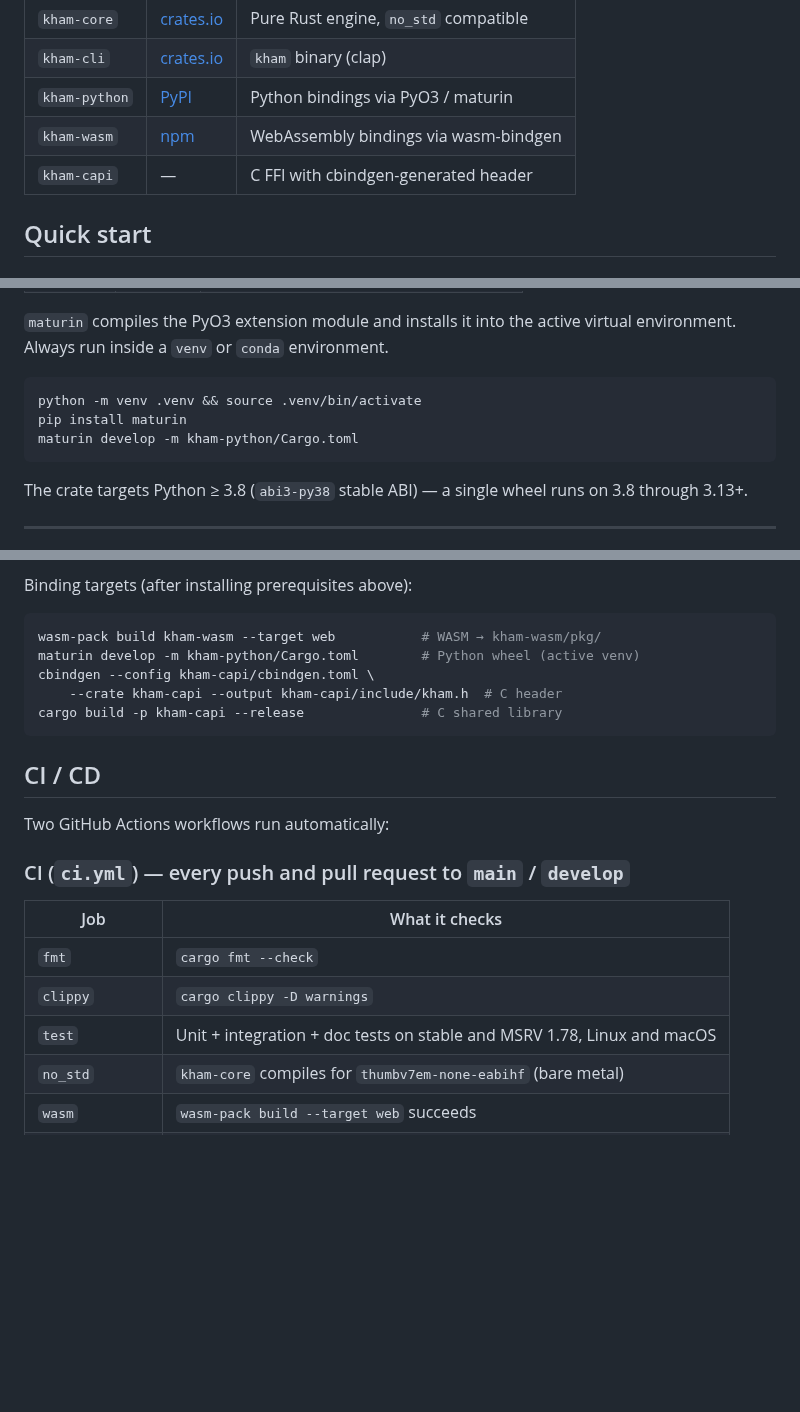
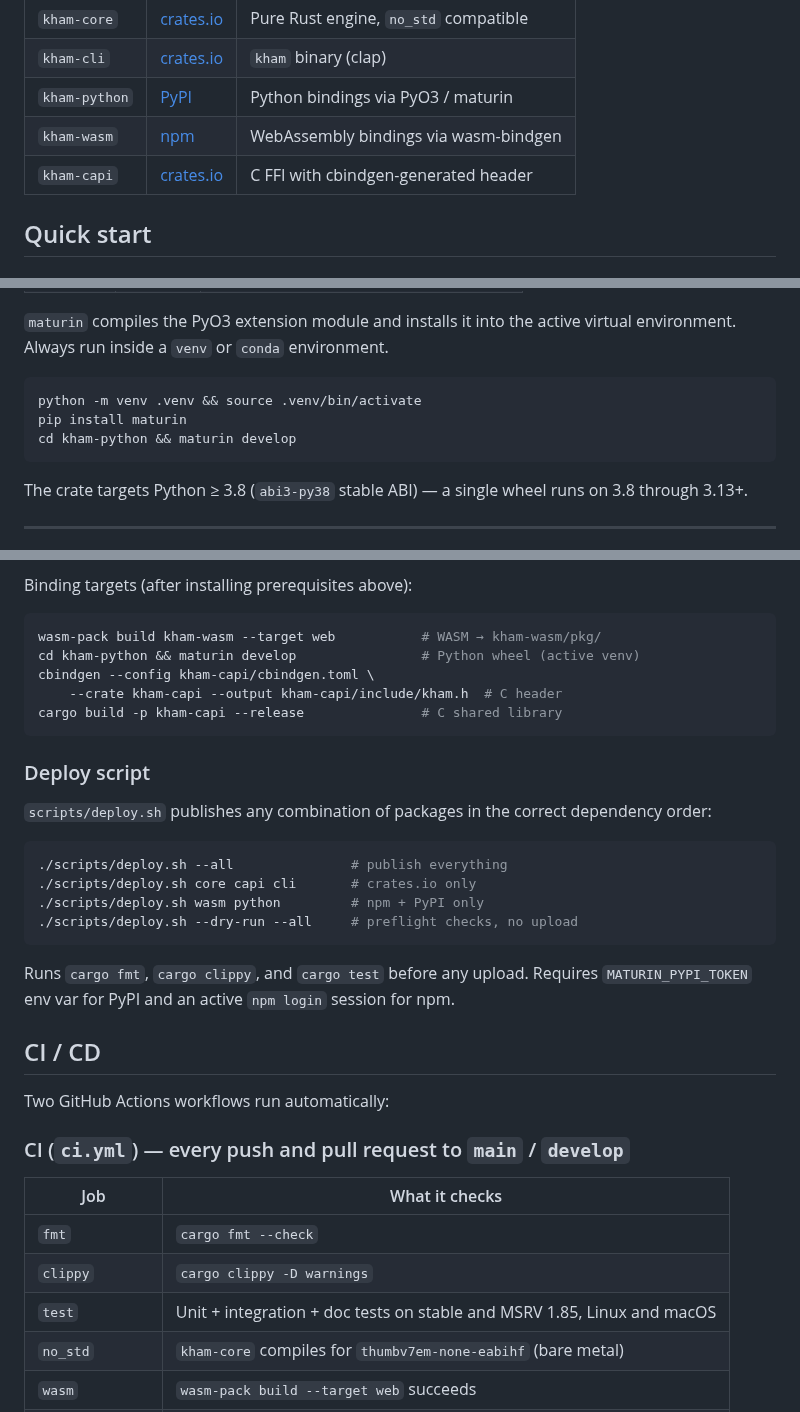
Before and after one commit to preedep/kham, a Markdown page: README.md, 3 parts joined by grey strips. Drawn GitHub-style; blank space fills up the shorter version.

Commit message:
Update README for v0.1.0 release state
- kham-capi now links to crates.io (published in v0.1.0)
- MSRV corrected to 1.85 in CI table
- maturin develop uses pyproject.toml (cd kham-python && maturin develop)
- LICENSE link updated to LICENSE-APACHE after file rename
- Add scripts/deploy.sh usage to Building section

Co-Authored-By: Claude Sonnet 4.6 <noreply@anthropic.com>

````diff
--- a/README.md
+++ b/README.md
@@ -27,7 +27,7 @@ Thai word segmentation engine written in Rust. Fast, `no_std`-compatible core li
 | `kham-cli` | [crates.io](https://crates.io/crates/kham-cli) | `kham` binary (clap) |
 | `kham-python` | [PyPI](https://pypi.org/project/kham/) | Python bindings via PyO3 / maturin |
 | `kham-wasm` | [npm](https://www.npmjs.com/package/kham-wasm) | WebAssembly bindings via wasm-bindgen |
-| `kham-capi` | — | C FFI with cbindgen-generated header |
+| `kham-capi` | [crates.io](https://crates.io/crates/kham-capi) | C FFI with cbindgen-generated header |
 
 ## Quick start
 
@@ -470,7 +470,7 @@ Verify: `rustc --version`
 ```bash
 python -m venv .venv && source .venv/bin/activate
 pip install maturin
-maturin develop -m kham-python/Cargo.toml
+cd kham-python && maturin develop
 ```
 
 The crate targets Python ≥ 3.8 (`abi3-py38` stable ABI) — a single wheel runs on 3.8 through 3.13+.
@@ -512,11 +512,24 @@ Binding targets (after installing prerequisites above):
 
 ```bash
 wasm-pack build kham-wasm --target web           # WASM → kham-wasm/pkg/
-maturin develop -m kham-python/Cargo.toml        # Python wheel (active venv)
+cd kham-python && maturin develop                # Python wheel (active venv)
 cbindgen --config kham-capi/cbindgen.toml \
     --crate kham-capi --output kham-capi/include/kham.h  # C header
 cargo build -p kham-capi --release               # C shared library
 ```
+
+### Deploy script
+
+`scripts/deploy.sh` publishes any combination of packages in the correct dependency order:
+
+```bash
+./scripts/deploy.sh --all               # publish everything
+./scripts/deploy.sh core capi cli       # crates.io only
+./scripts/deploy.sh wasm python         # npm + PyPI only
+./scripts/deploy.sh --dry-run --all     # preflight checks, no upload
+```
+
+Runs `cargo fmt`, `cargo clippy`, and `cargo test` before any upload. Requires `MATURIN_PYPI_TOKEN` env var for PyPI and an active `npm login` session for npm.
 
 ## CI / CD
 
@@ -528,7 +541,7 @@ Two GitHub Actions workflows run automatically:
 |---|---|
 | `fmt` | `cargo fmt --check` |
 | `clippy` | `cargo clippy -D warnings` |
-| `test` | Unit + integration + doc tests on stable and MSRV 1.78, Linux and macOS |
+| `test` | Unit + integration + doc tests on stable and MSRV 1.85, Linux and macOS |
 | `no_std` | `kham-core` compiles for `thumbv7em-none-eabihf` (bare metal) |
 | `wasm` | `wasm-pack build --target web` succeeds |
 | `python` | `maturin develop` on Python 3.8 and 3.12 |
````
Also changed, not shown: other parts of README.md (+1 -1 lines).
